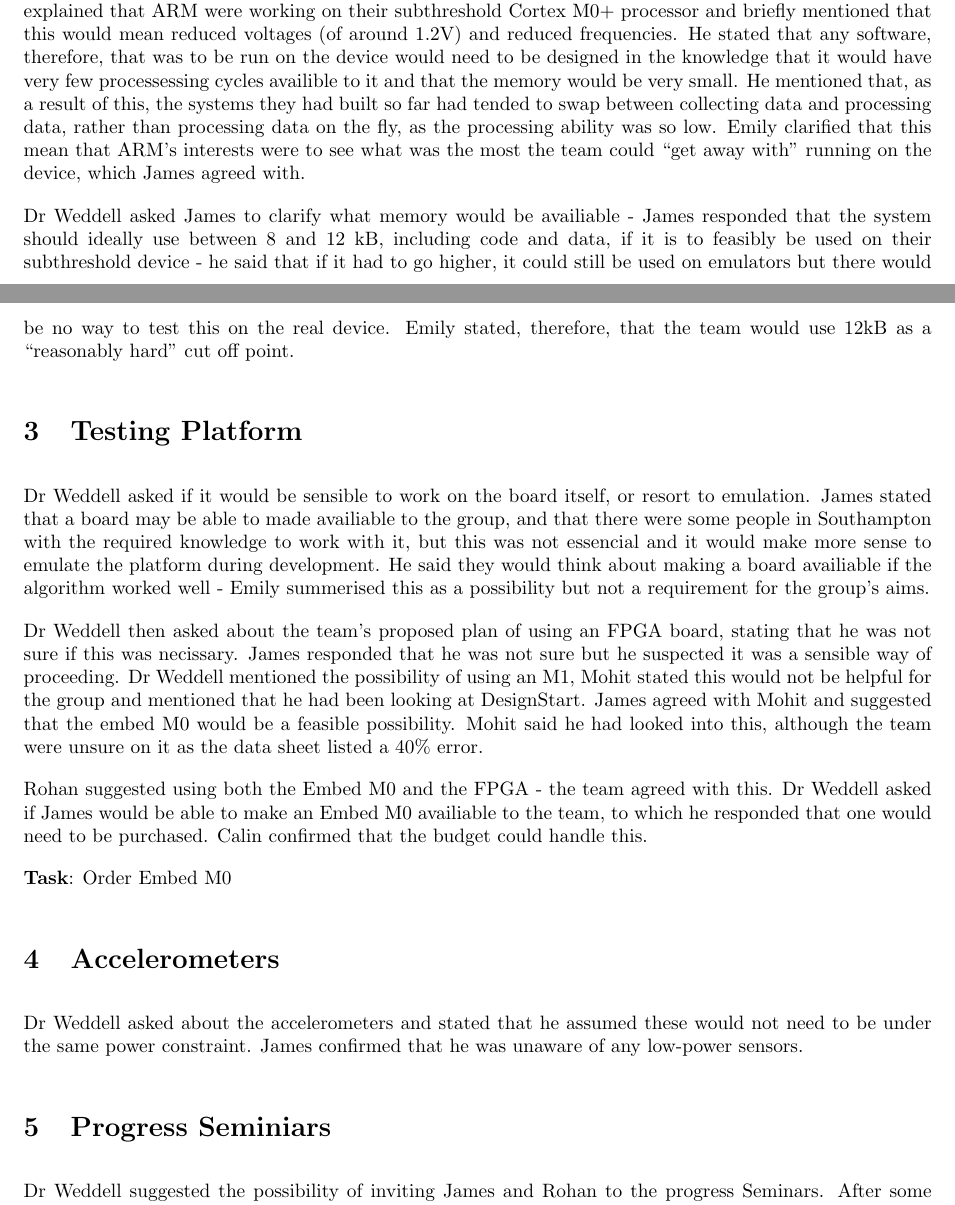
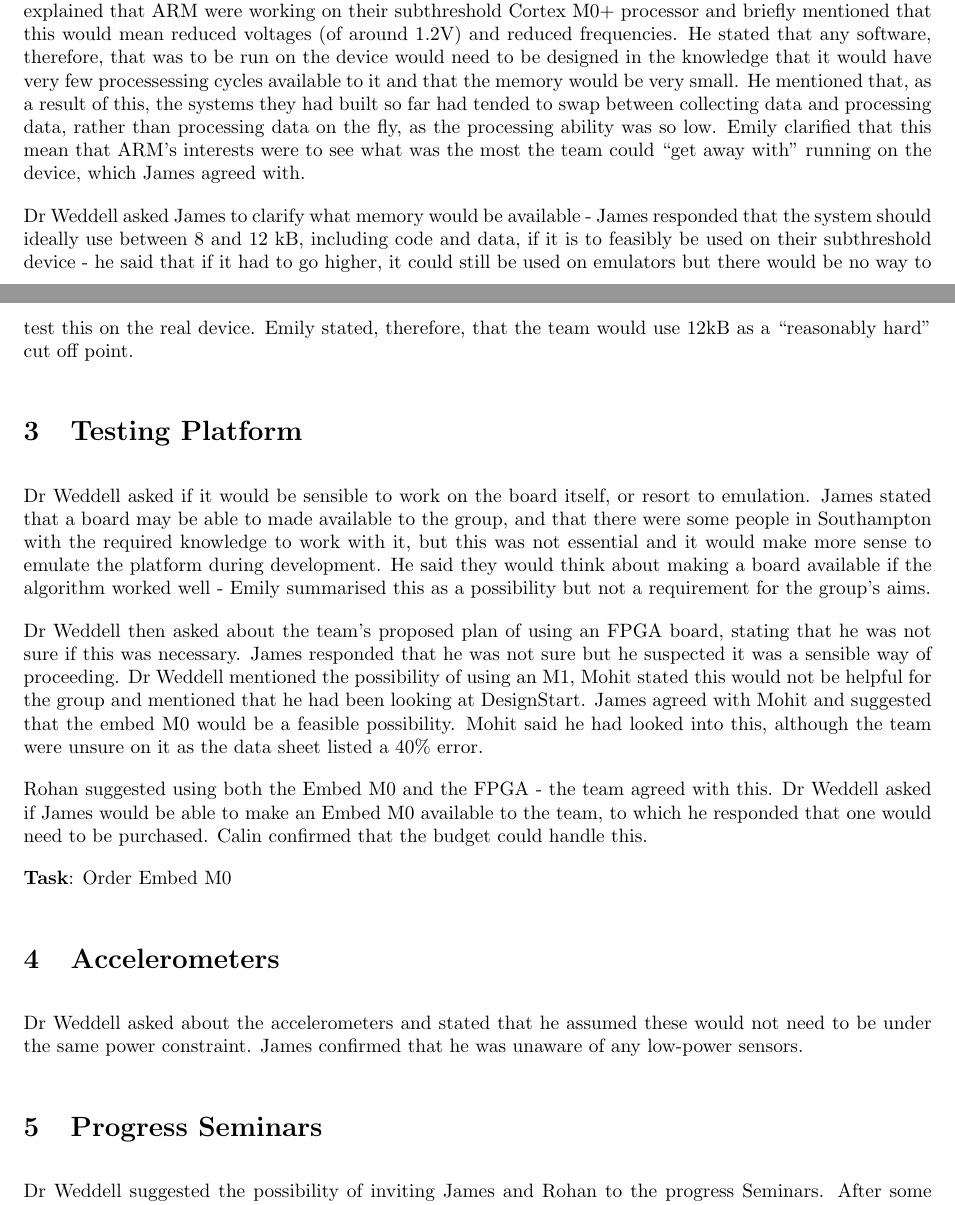
Before and after one commit to EmilyShepherd/gdp-docs, a LaTeX document (2015-10-16.tex): two parts of pages 1 and 2 of 2, joined at a grey line, cut so that both start at the same text. Compiled offline with pdfLaTeX.

Commit message:
Fixed typos and spelling

```diff
--- a/2015-10-16.tex
+++ b/2015-10-16.tex
@@ -43,13 +43,13 @@ were aware what ARM's particular interests were - Emily said that the team would
 that so James explained that ARM were working on their subthreshold Cortex M0+ processor and briefly
 mentioned that this would mean reduced voltages (of around 1.2V) and reduced frequencies. He stated
 that any software, therefore, that was to be run on the device would need to be designed in the knowledge
-that it would have very few processessing cycles availible to it and that the memory would be very small.
+that it would have very few processessing cycles available to it and that the memory would be very small.
 He mentioned that, as a result of this, the systems they had built so far had tended to swap between
 collecting data and processing data, rather than processing data on the fly, as the processing ability
 was so low. Emily clarified that this mean that ARM's interests were to see what was the most the team
 could ``get away with'' running on the device, which James agreed with.
 
-Dr Weddell asked James to clarify what memory would be availiable - James responded that the system
+Dr Weddell asked James to clarify what memory would be available - James responded that the system
 should ideally use between 8 and 12 kB, including code and data, if it is to feasibly be used on their
 subthreshold device - he said that if it had to go higher, it could still be used on emulators but there
 would be no way to test this on the real device. Emily stated, therefore, that the team would use 12kB
@@ -57,21 +57,21 @@ as a ``reasonably hard'' cut off point.
 
 \topic{Testing Platform}
 Dr Weddell asked if it would be sensible to work on the board itself, or resort to emulation. James
-stated that a board may be able to made availiable to the group, and that there were some people in
-Southampton with the required knowledge to work with it, but this was not essencial and it would
+stated that a board may be able to made available to the group, and that there were some people in
+Southampton with the required knowledge to work with it, but this was not essential and it would
 make more sense to emulate the platform during development. He said they would think about making a
-board availiable if the algorithm worked well - Emily summerised this as a possibility but not a
+board available if the algorithm worked well - Emily summarised this as a possibility but not a
 requirement for the group's aims.
 
 Dr Weddell then asked about the team's proposed plan of using an FPGA board, stating that he was not
-sure if this was necissary. James responded that he was not sure but he suspected it was a sensible
+sure if this was necessary. James responded that he was not sure but he suspected it was a sensible
 way of proceeding. Dr Weddell mentioned the possibility of using an M1, Mohit stated this would not
 be helpful for the group and mentioned that he had been looking at DesignStart. James agreed with
 Mohit and suggested that the embed M0 would be a feasible possibility. Mohit said he had looked into
 this, although the team were unsure on it as the data sheet listed a 40\% error.
 
 Rohan suggested using both the Embed M0 and the FPGA - the team agreed with this. Dr Weddell asked if
-James would be able to make an Embed M0 availiable to the team, to which he responded that one would
+James would be able to make an Embed M0 available to the team, to which he responded that one would
 need to be purchased. Calin confirmed that the budget could handle this.
 
 \task*{Order Embed M0}
@@ -80,7 +80,7 @@ need to be purchased. Calin confirmed that the budget could handle this.
 Dr Weddell asked about the accelerometers and stated that he assumed these would not need to be under
 the same power constraint. James confirmed that he was unaware of any low-power sensors.
 
-\topic{Progress Seminiars}
+\topic{Progress Seminars}
 Dr Weddell suggested the possibility of inviting James and Rohan to the progress Seminars. After some
 discussion, it was decided that Rohan would not be able to make either of the dates, however James
 may be free for the second progress seminar.
```
